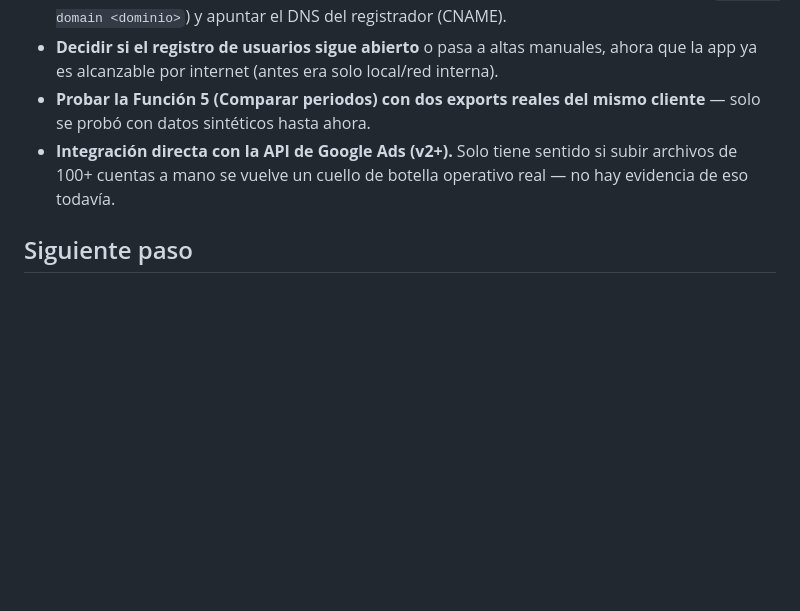
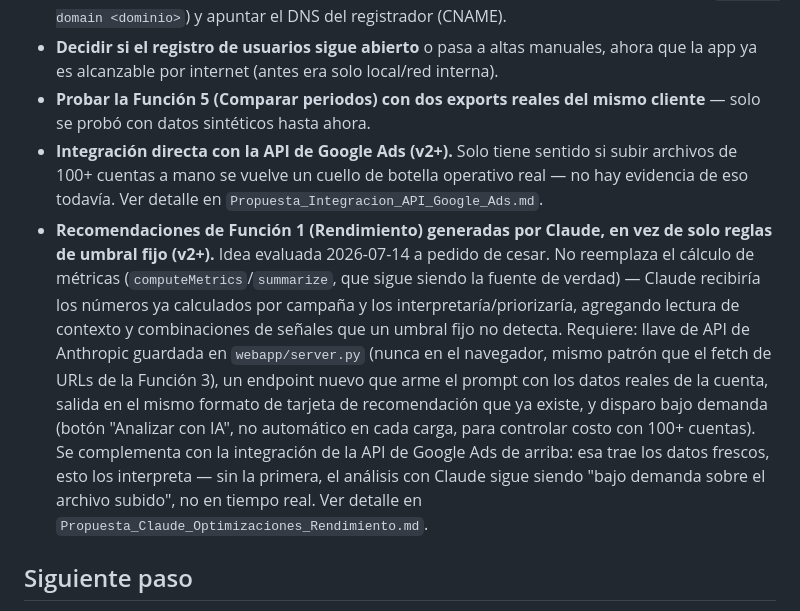
Before and after one commit to cesarvasquezlopez85-coder/paid-media-helper, a Markdown page: OUTPUTS/plataforma-google-ads/roadmap.md, the part around the change. GitHub-like rendering; blank space fills up the shorter version.

Commit message:
Agregar al backlog la idea de recomendaciones de Rendimiento generadas con Claude

```diff
--- a/OUTPUTS/plataforma-google-ads/roadmap.md
+++ b/OUTPUTS/plataforma-google-ads/roadmap.md
@@ -62,7 +62,8 @@ Con las cuentas reales validadas y la app ya en producción (Railway), esto es l
 - **Comprar y conectar un dominio propio** para reemplazar `paid-media-helper.up.railway.app` — cesar no tiene uno comprado todavía; cuando lo compre, agregar el registro en Railway (`railway domain <dominio>`) y apuntar el DNS del registrador (CNAME).
 - **Decidir si el registro de usuarios sigue abierto** o pasa a altas manuales, ahora que la app ya es alcanzable por internet (antes era solo local/red interna).
 - **Probar la Función 5 (Comparar periodos) con dos exports reales del mismo cliente** — solo se probó con datos sintéticos hasta ahora.
-- **Integración directa con la API de Google Ads (v2+).** Solo tiene sentido si subir archivos de 100+ cuentas a mano se vuelve un cuello de botella operativo real — no hay evidencia de eso todavía.
+- **Integración directa con la API de Google Ads (v2+).** Solo tiene sentido si subir archivos de 100+ cuentas a mano se vuelve un cuello de botella operativo real — no hay evidencia de eso todavía. Ver detalle en `Propuesta_Integracion_API_Google_Ads.md`.
+- **Recomendaciones de Función 1 (Rendimiento) generadas por Claude, en vez de solo reglas de umbral fijo (v2+).** Idea evaluada 2026-07-14 a pedido de cesar. No reemplaza el cálculo de métricas (`computeMetrics`/`summarize`, que sigue siendo la fuente de verdad) — Claude recibiría los números ya calculados por campaña y los interpretaría/priorizaría, agregando lectura de contexto y combinaciones de señales que un umbral fijo no detecta. Requiere: llave de API de Anthropic guardada en `webapp/server.py` (nunca en el navegador, mismo patrón que el fetch de URLs de la Función 3), un endpoint nuevo que arme el prompt con los datos reales de la cuenta, salida en el mismo formato de tarjeta de recomendación que ya existe, y disparo bajo demanda (botón "Analizar con IA", no automático en cada carga, para controlar costo con 100+ cuentas). Se complementa con la integración de la API de Google Ads de arriba: esa trae los datos frescos, esto los interpreta — sin la primera, el análisis con Claude sigue siendo "bajo demanda sobre el archivo subido", no en tiempo real. Ver detalle en `Propuesta_Claude_Optimizaciones_Rendimiento.md`.
 
 ## Siguiente paso
 La Fase 1 ya tiene spec (`spec.md`). Repetir la carga de Click Clack Bogotá ahora que el bug de encabezado está corregido, anotar si las recomendaciones coinciden con el criterio de cesar, y seguir con el resto de las 3-5 cuentas objetivo — usando `webapp/`, ya en producción en `https://paid-media-helper.up.railway.app` (o local con `python3 webapp/server.py`), no el prototipo de Streamlit. En paralelo: revisar a mano la lista "revisar" de la Función 2 antes de negativizar nada en la cuenta de Estelar Playa Manzanillo, seguir validando la Función 4 (Bookings) con más cuentas de hotel reales, y probar la Función 5 (Comparar periodos) con dos exports reales. La Función 3 queda en pausa (oculta del menú) hasta decidir el enfoque de v2. Pendiente aparte: comprar y conectar un dominio propio.
```
